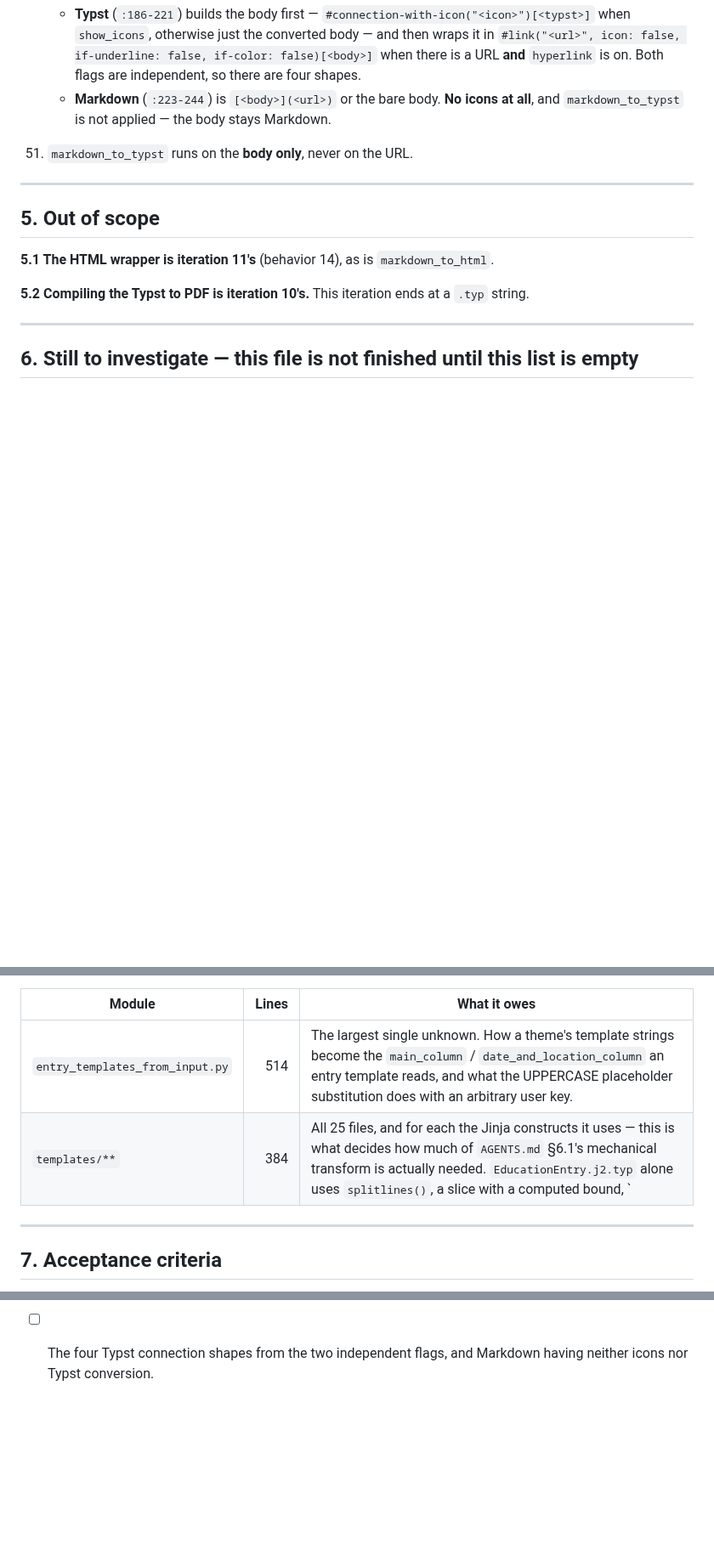
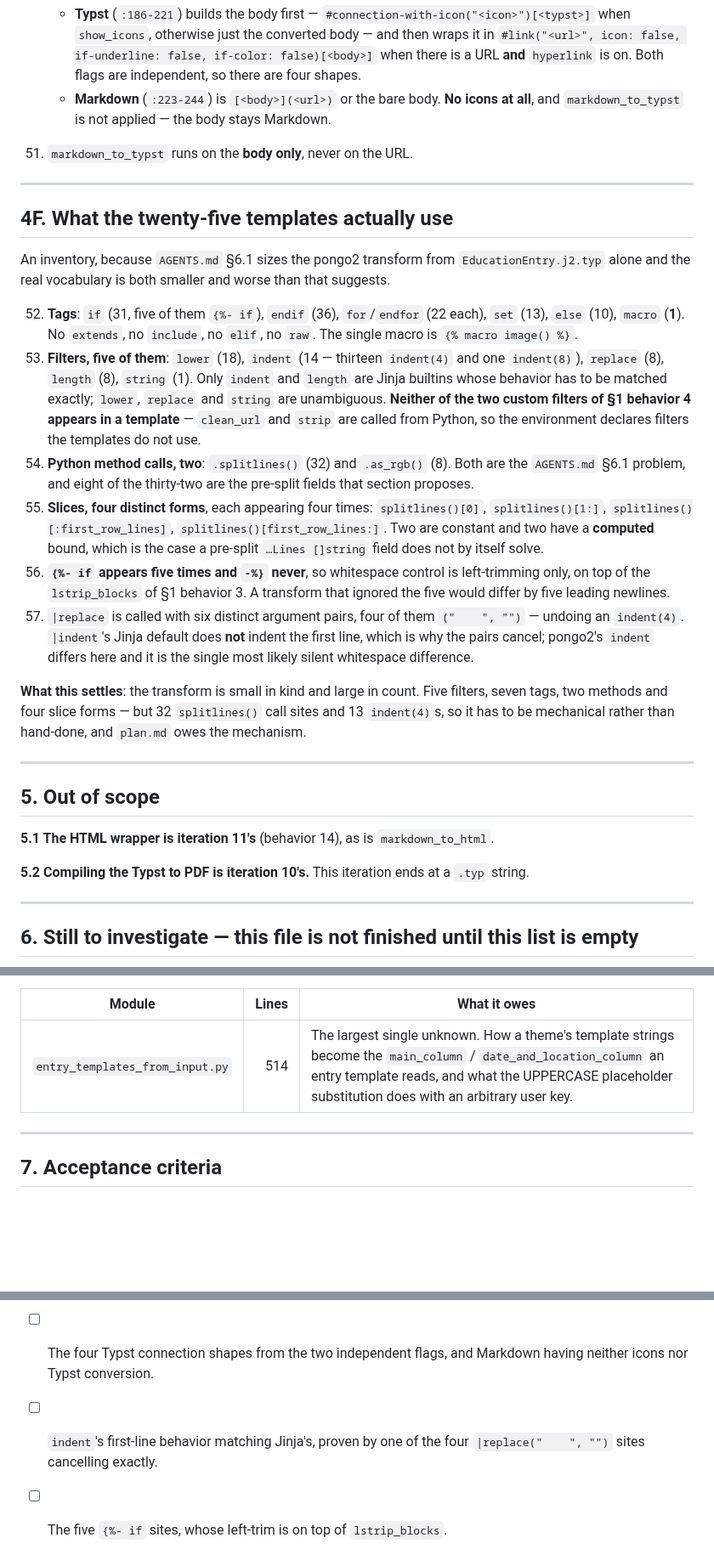
Before and after one commit to nonamecat19/rendercv-go, a Markdown page: specs/008-templater/spec.md, 3 parts joined by grey strips. Shown at 85% size. Drawn GitHub-style; blank space fills up the shorter version.

Commit message:
docs: inventory what the twenty-five templates use
AGENTS.md §6.1 sizes the pongo2 transform from EducationEntry.j2.typ
alone. The real vocabulary is seven tags, five filters, two Python methods
and four slice forms — smaller in kind than that suggests, and larger in
count: 32 splitlines() call sites and 13 indent(4)s, so the transform has
to be mechanical.

Three findings the inventory turned up:

- neither custom filter appears in any template. clean_url and strip are
  called from Python, so the environment declares filters the templates
  do not use.
- two of the four slice forms have a computed bound, which a pre-split
  `…Lines []string` field does not by itself solve.
- four of the eight |replace calls are ("    ", "") undoing an indent(4).
  Jinja's indent does not indent the first line, which is why they cancel,
  and pongo2's differs there — the most likely silent whitespace
  difference in the port.

Claude-Session: https://claude.ai/code/session_01YA4zr1Huumk4FrizCVrKJD

```diff
--- a/specs/008-templater/spec.md
+++ b/specs/008-templater/spec.md
@@ -318,6 +318,41 @@ Measured from `connections.py`.
 
 ---
 
+## 4F. What the twenty-five templates actually use
+
+An inventory, because `AGENTS.md` §6.1 sizes the pongo2 transform from `EducationEntry.j2.typ`
+alone and the real vocabulary is both smaller and worse than that suggests.
+
+52. **Tags**: `if` (31, five of them `{%- if`), `endif` (36), `for`/`endfor` (22 each), `set` (13),
+    `else` (10), `macro` (**1**). No `extends`, no `include`, no `elif`, no `raw`. The single macro
+    is `{% macro image() %}`.
+53. **Filters, five of them**: `lower` (18), `indent` (14 — thirteen `indent(4)` and one
+    `indent(8)`), `replace` (8), `length` (8), `string` (1). Only `indent` and `length` are Jinja
+    builtins whose behavior has to be matched exactly; `lower`, `replace` and `string` are
+    unambiguous. **Neither of the two custom filters of §1 behavior 4 appears in a template** —
+    `clean_url` and `strip` are called from Python, so the environment declares filters the
+    templates do not use.
+54. **Python method calls, two**: `.splitlines()` (32) and `.as_rgb()` (8). Both are the
+    `AGENTS.md` §6.1 problem, and eight of the thirty-two are the pre-split fields that section
+    proposes.
+55. **Slices, four distinct forms**, each appearing four times:
+    `splitlines()[0]`, `splitlines()[1:]`, `splitlines()[:first_row_lines]`,
+    `splitlines()[first_row_lines:]`. Two are constant and two have a **computed** bound, which is
+    the case a pre-split `…Lines []string` field does not by itself solve.
+56. **`{%- if` appears five times and `-%}` never**, so whitespace control is left-trimming only,
+    on top of the `lstrip_blocks` of §1 behavior 3. A transform that ignored the five would differ
+    by five leading newlines.
+57. `|replace` is called with six distinct argument pairs, four of them `("    ", "")` — undoing
+    an `indent(4)`. `|indent`'s Jinja default does **not** indent the first line, which is why the
+    pairs cancel; pongo2's `indent` differs here and it is the single most likely silent
+    whitespace difference.
+
+**What this settles**: the transform is small in kind and large in count. Five filters, seven tags,
+two methods and four slice forms — but 32 `splitlines()` call sites and 13 `indent(4)`s, so it has
+to be mechanical rather than hand-done, and `plan.md` owes the mechanism.
+
+---
+
 ## 5. Out of scope
 
 **5.1 The HTML wrapper is iteration 11's** (behavior 14), as is `markdown_to_html`.
@@ -334,7 +369,6 @@ been read closely enough to write behavior from.
 | Module | Lines | What it owes |
 |---|---:|---|
 | `entry_templates_from_input.py` | 514 | The largest single unknown. How a theme's template strings become the `main_column` / `date_and_location_column` an entry template reads, and what the UPPERCASE placeholder substitution does with an arbitrary user key. |
-| `templates/**` | 384 | All 25 files, and for each the Jinja constructs it uses — this is what decides how much of `AGENTS.md` §6.1's mechanical transform is actually needed. `EducationEntry.j2.typ` alone uses `splitlines()`, a slice with a computed bound, `|length` and `|indent`. |
 
 ---
 
@@ -369,3 +403,6 @@ Provisional, and they will grow as §6 empties.
       lowercased network name.
 - [ ] The four Typst connection shapes from the two independent flags, and Markdown having
       neither icons nor Typst conversion.
+- [ ] `indent`'s first-line behavior matching Jinja's, proven by one of the four
+      `|replace("    ", "")` sites cancelling exactly.
+- [ ] The five `{%- if` sites, whose left-trim is on top of `lstrip_blocks`.
```
